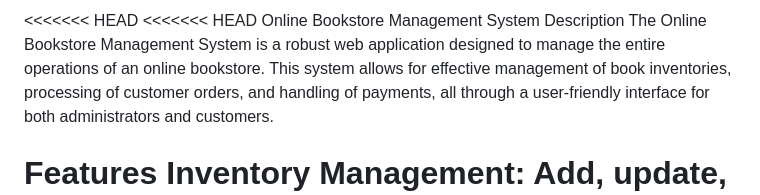
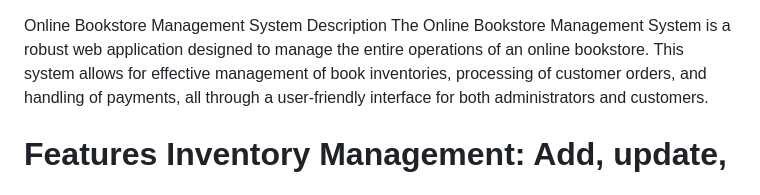
Before and after one commit to AdnanShownok/Online-Bookstore-Management-System, a Markdown page: README.md, the part around the change. GitHub-like rendering.

```diff
--- a/README.md
+++ b/README.md
@@ -1,5 +1,4 @@
-<<<<<<< HEAD
-<<<<<<< HEAD
+
 Online Bookstore Management System
 Description
 The Online Bookstore Management System is a robust web application designed to manage the entire operations of an online bookstore. This system allows for effective management of book inventories, processing of customer orders, and handling of payments, all through a user-friendly interface for both administrators and customers.
```
